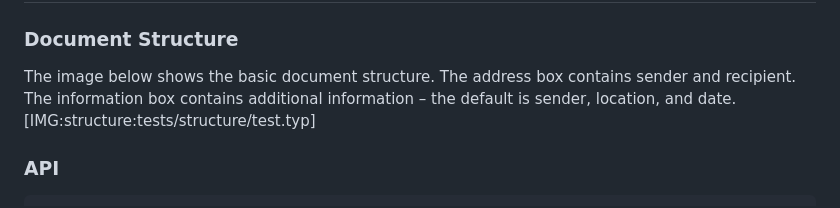
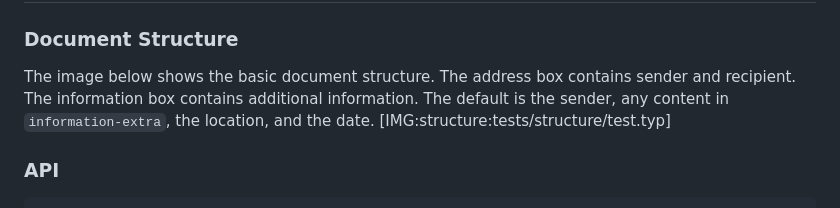
Before and after one commit to tndrle/briefs, a Markdown page: util/README_base.md, the part around the change. GitHub-like rendering.

```diff
--- a/util/README_base.md
+++ b/util/README_base.md
@@ -15,8 +15,8 @@ For more examples check out the folder
 ### Document Structure
 The image below shows the basic document structure. The address box contains
 sender and recipient.
-The information box contains additional information – the default is sender,
-location, and date.
+The information box contains additional information. The default is the
+sender, any content in `information-extra`, the location, and the date.
 [IMG:structure:tests/structure/test.typ]
 
 ### API
```
Also changed, not shown: README.md (+10 -4 lines), img/example.png, thumbnail.png, 4 other files.
